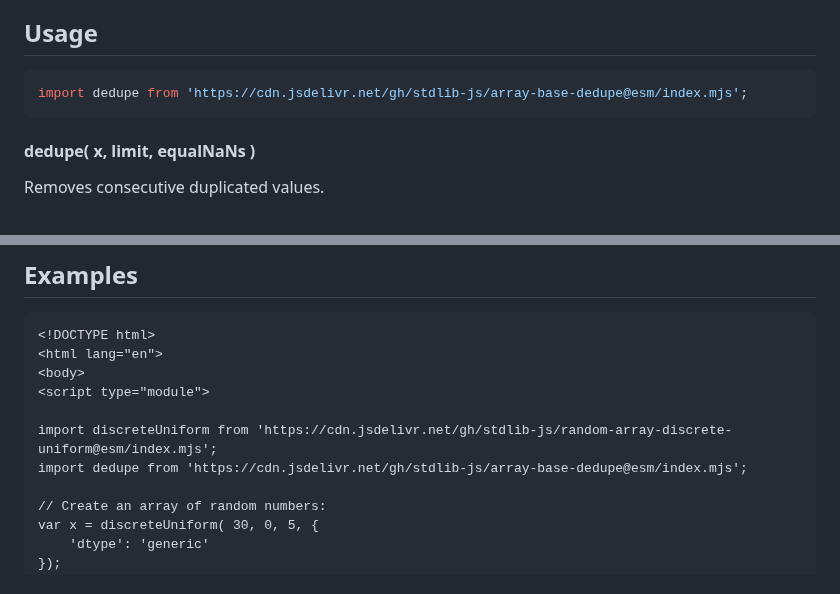
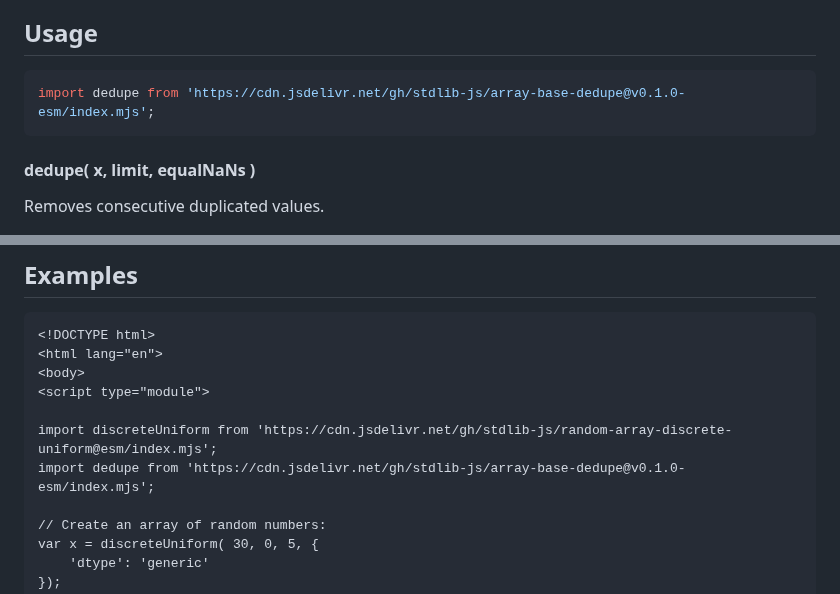
Before and after one commit to stdlib-js/array-base-dedupe, a Markdown page: README.md, 2 parts joined by grey strips. Rendered like a GitHub page.

Commit message:
Update README.md for ESM bundle v0.1.0

````diff
--- a/README.md
+++ b/README.md
@@ -52,7 +52,7 @@ limitations under the License.
 ## Usage
 
 ```javascript
-import dedupe from 'https://cdn.jsdelivr.net/gh/stdlib-js/array-base-dedupe@esm/index.mjs';
+import dedupe from 'https://cdn.jsdelivr.net/gh/stdlib-js/array-base-dedupe@v0.1.0-esm/index.mjs';
 ```
 
 #### dedupe( x, limit, equalNaNs )
@@ -121,7 +121,7 @@ var y = dedupe( x, 2, false );
 <script type="module">
 
 import discreteUniform from 'https://cdn.jsdelivr.net/gh/stdlib-js/random-array-discrete-uniform@esm/index.mjs';
-import dedupe from 'https://cdn.jsdelivr.net/gh/stdlib-js/array-base-dedupe@esm/index.mjs';
+import dedupe from 'https://cdn.jsdelivr.net/gh/stdlib-js/array-base-dedupe@v0.1.0-esm/index.mjs';
 
 // Create an array of random numbers:
 var x = discreteUniform( 30, 0, 5, {
````
